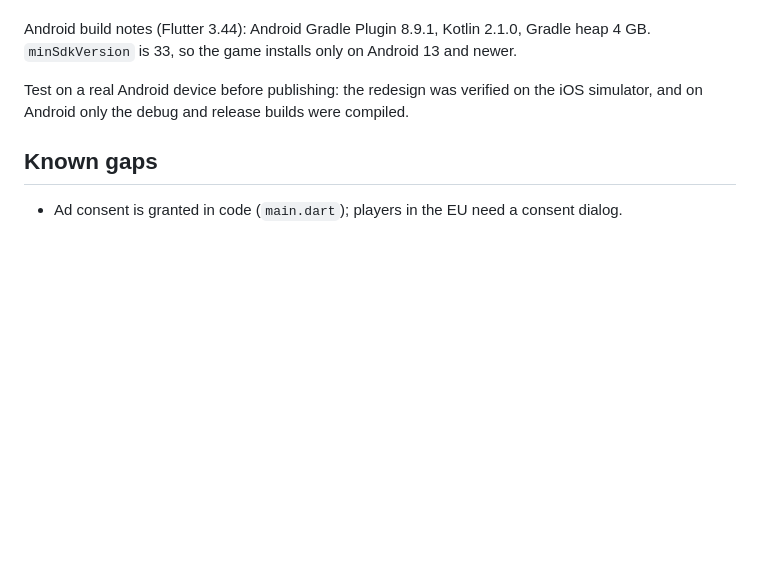
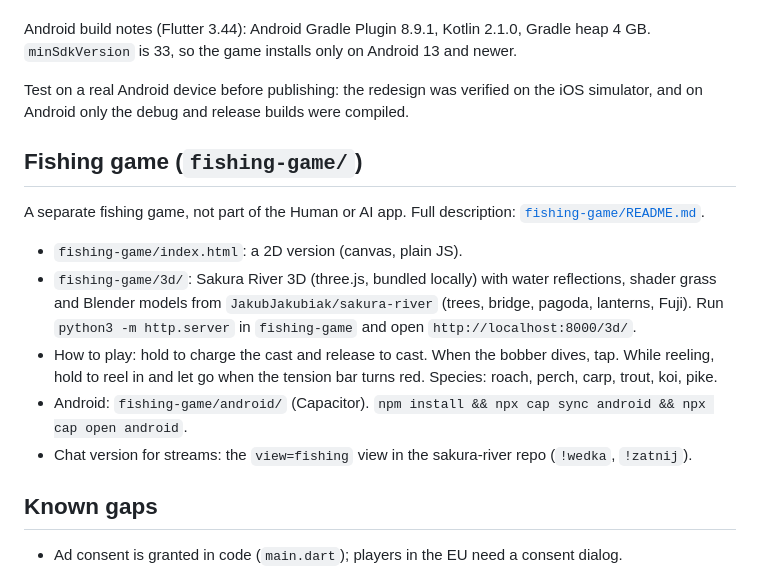
Before and after one commit to JakubJakubiak/Ai-or-people, a Markdown page: README.md, the part around the change. Rendered like a GitHub page; blank space fills up the shorter version.

Commit message:
README: fishing game section
Co-Authored-By: Claude Opus 5.5 <noreply@anthropic.com>
Claude-Session: https://claude.ai/code/session_0135N7RBne1EWupuqrvu7N74

```diff
--- a/README.md
+++ b/README.md
@@ -213,6 +213,19 @@ Android build notes (Flutter 3.44): Android Gradle Plugin 8.9.1, Kotlin 2.1.0, G
 Test on a real Android device before publishing: the redesign was verified on the iOS simulator, and
 on Android only the debug and release builds were compiled.
 
+## Fishing game (`fishing-game/`)
+
+A separate fishing game, not part of the Human or AI app. Full description: [`fishing-game/README.md`](fishing-game/README.md).
+
+- `fishing-game/index.html`: a 2D version (canvas, plain JS).
+- `fishing-game/3d/`: Sakura River 3D (three.js, bundled locally) with water reflections, shader grass and Blender models
+  from `JakubJakubiak/sakura-river` (trees, bridge, pagoda, lanterns, Fuji). Run `python3 -m http.server` in `fishing-game`
+  and open `http://localhost:8000/3d/`.
+- How to play: hold to charge the cast and release to cast. When the bobber dives, tap. While reeling, hold to reel in
+  and let go when the tension bar turns red. Species: roach, perch, carp, trout, koi, pike.
+- Android: `fishing-game/android/` (Capacitor). `npm install && npx cap sync android && npx cap open android`.
+- Chat version for streams: the `view=fishing` view in the sakura-river repo (`!wedka`, `!zatnij`).
+
 ## Known gaps
 
 - Ad consent is granted in code (`main.dart`); players in the EU need a consent dialog.
```
